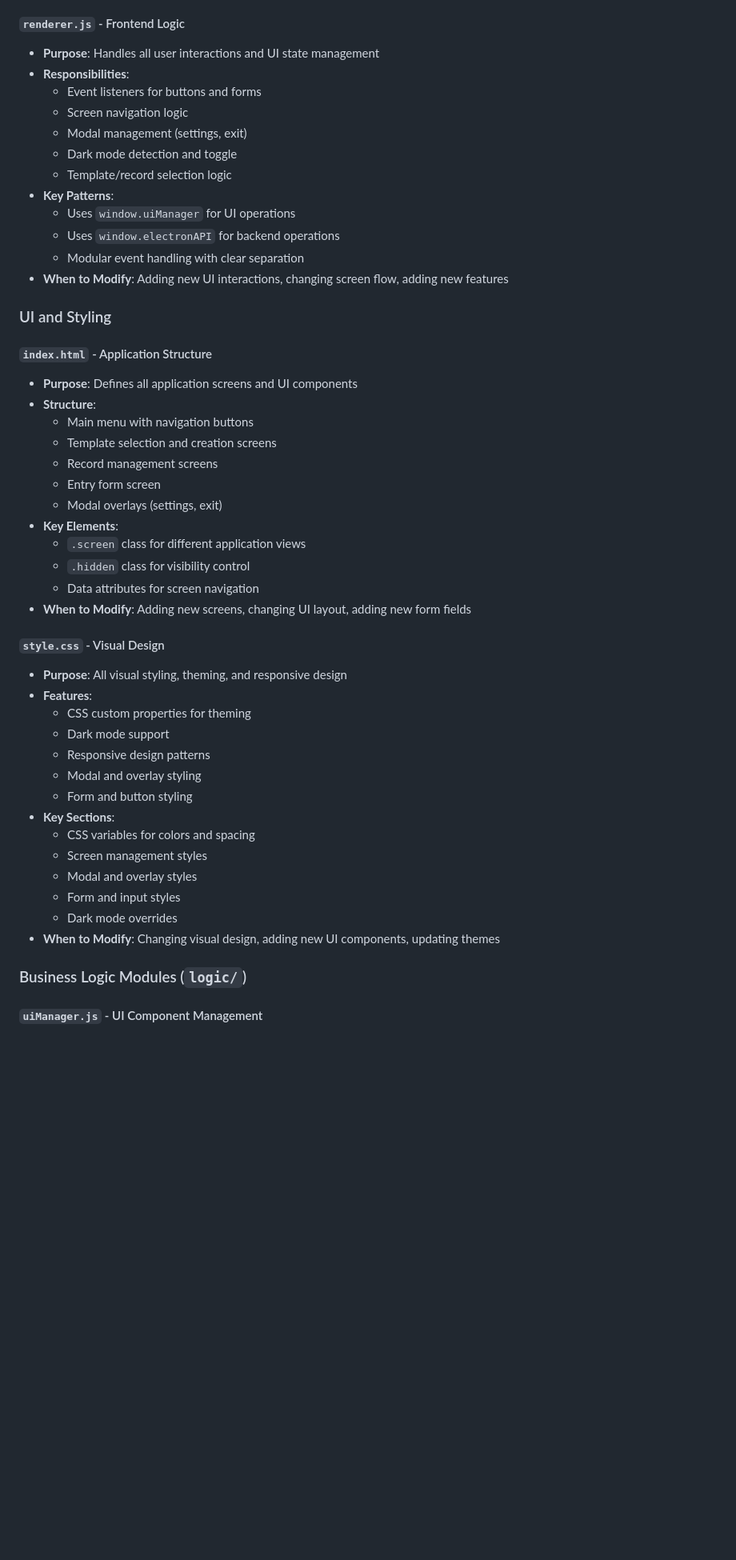
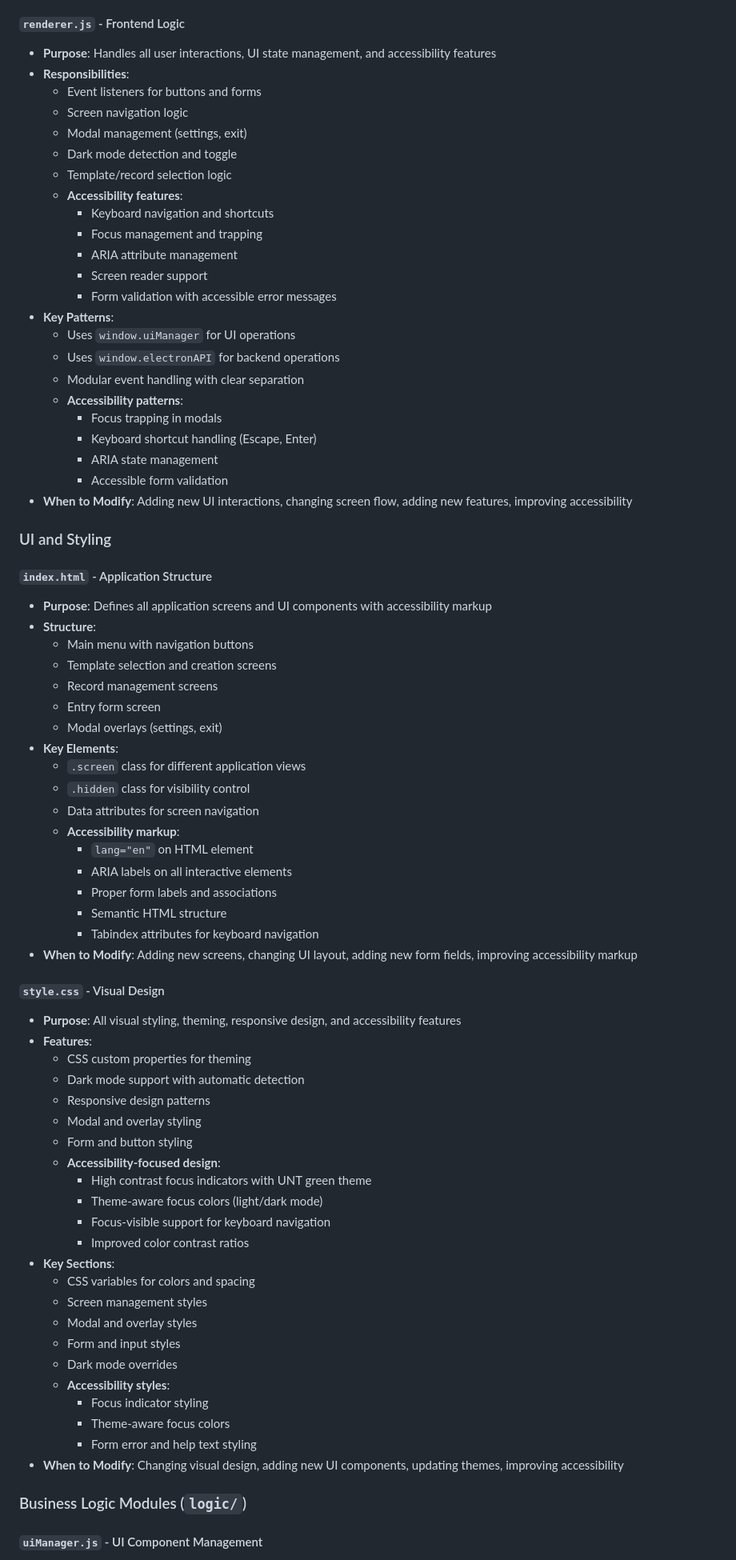
Before and after one commit to Ucloptas/Entry-Level, a Markdown page: readme.md, the part around the change printed below. Shown: that part at 80% size. Rendered like a GitHub page; blank space fills up the shorter version.

Commit message:
updated readme with accessibility changes

```diff
--- a/readme.md
+++ b/readme.md
@@ -60,23 +60,34 @@ Entry-Level/
 - **When to Modify**: Adding new backend APIs, changing exposed functions
 
 #### `renderer.js` - Frontend Logic
-- **Purpose**: Handles all user interactions and UI state management
+- **Purpose**: Handles all user interactions, UI state management, and accessibility features
 - **Responsibilities**:
   - Event listeners for buttons and forms
   - Screen navigation logic
   - Modal management (settings, exit)
   - Dark mode detection and toggle
   - Template/record selection logic
+  - **Accessibility features**:
+    - Keyboard navigation and shortcuts
+    - Focus management and trapping
+    - ARIA attribute management
+    - Screen reader support
+    - Form validation with accessible error messages
 - **Key Patterns**:
   - Uses `window.uiManager` for UI operations
   - Uses `window.electronAPI` for backend operations
   - Modular event handling with clear separation
-- **When to Modify**: Adding new UI interactions, changing screen flow, adding new features
+  - **Accessibility patterns**:
+    - Focus trapping in modals
+    - Keyboard shortcut handling (Escape, Enter)
+    - ARIA state management
+    - Accessible form validation
+- **When to Modify**: Adding new UI interactions, changing screen flow, adding new features, improving accessibility
 
 ### UI and Styling
 
 #### `index.html` - Application Structure
-- **Purpose**: Defines all application screens and UI components
+- **Purpose**: Defines all application screens and UI components with accessibility markup
 - **Structure**:
   - Main menu with navigation buttons
   - Template selection and creation screens
@@ -87,23 +98,38 @@ Entry-Level/
   - `.screen` class for different application views
   - `.hidden` class for visibility control
   - Data attributes for screen navigation
-- **When to Modify**: Adding new screens, changing UI layout, adding new form fields
+  - **Accessibility markup**:
+    - `lang="en"` on HTML element
+    - ARIA labels on all interactive elements
+    - Proper form labels and associations
+    - Semantic HTML structure
+    - Tabindex attributes for keyboard navigation
+- **When to Modify**: Adding new screens, changing UI layout, adding new form fields, improving accessibility markup
 
 #### `style.css` - Visual Design
-- **Purpose**: All visual styling, theming, and responsive design
+- **Purpose**: All visual styling, theming, responsive design, and accessibility features
 - **Features**:
   - CSS custom properties for theming
-  - Dark mode support
+  - Dark mode support with automatic detection
   - Responsive design patterns
   - Modal and overlay styling
   - Form and button styling
+  - **Accessibility-focused design**:
+    - High contrast focus indicators with UNT green theme
+    - Theme-aware focus colors (light/dark mode)
+    - Focus-visible support for keyboard navigation
+    - Improved color contrast ratios
 - **Key Sections**:
   - CSS variables for colors and spacing
   - Screen management styles
   - Modal and overlay styles
   - Form and input styles
   - Dark mode overrides
-- **When to Modify**: Changing visual design, adding new UI components, updating themes
+  - **Accessibility styles**:
+    - Focus indicator styling
+    - Theme-aware focus colors
+    - Form error and help text styling
+- **When to Modify**: Changing visual design, adding new UI components, updating themes, improving accessibility
 
 ### Business Logic Modules (`logic/`)
 
```
Also changed, not shown: other parts of readme.md (+74 -0 lines).
